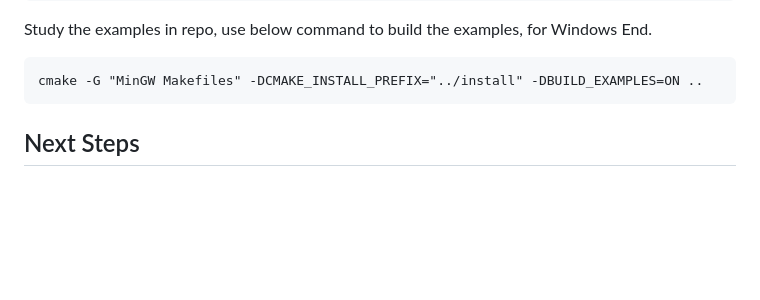
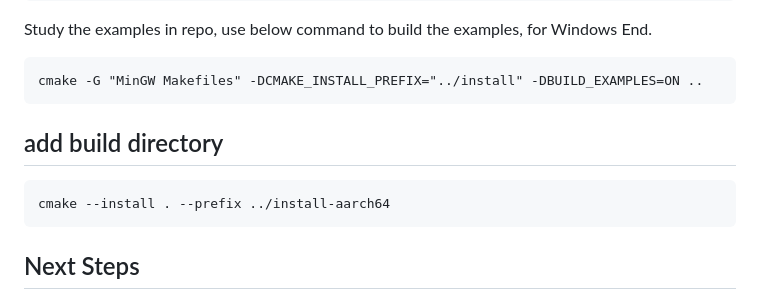
Before and after one commit to ZongL/NoteBook, a Markdown page: Builld_DDS_Host_Aarch64.md, the part around the change. GitHub-like rendering; blank space fills up the shorter version.

Commit message:
add cmake --install

````diff
--- a/Builld_DDS_Host_Aarch64.md
+++ b/Builld_DDS_Host_Aarch64.md
@@ -213,7 +213,10 @@ Study the examples in repo, use below command to build the examples, for Windows
 ```
 cmake -G "MinGW Makefiles" -DCMAKE_INSTALL_PREFIX="../install" -DBUILD_EXAMPLES=ON ..
 ```
-
+## add build directory
+```
+cmake --install . --prefix ../install-aarch64
+```
 
 ## Next Steps
 
````
